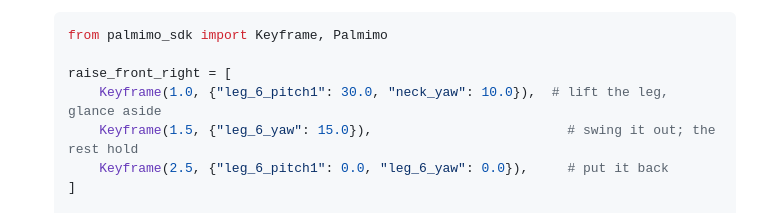
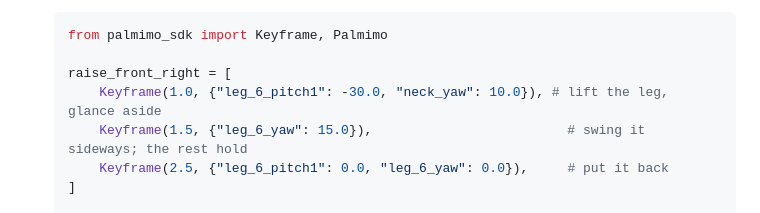
Before and after one commit to Jizai-inc/palmimo-devkit, a Markdown page: doc/guides/controlling-motions.md, the part around the change. GitHub-like rendering.

Commit message:
docs(guide): lift the leg with a negative pitch1 in the keyframe example
A positive leg_6_pitch1 presses the foot down; the example meant to lift it.

Co-Authored-By: Claude Opus 5.5 <noreply@anthropic.com>

```diff
--- a/doc/guides/controlling-motions.md
+++ b/doc/guides/controlling-motions.md
@@ -89,8 +89,8 @@ keyframe leaves out holds where it was.
    from palmimo_sdk import Keyframe, Palmimo
 
    raise_front_right = [
-       Keyframe(1.0, {"leg_6_pitch1": 30.0, "neck_yaw": 10.0}),  # lift the leg, glance aside
-       Keyframe(1.5, {"leg_6_yaw": 15.0}),                         # swing it out; the rest hold
+       Keyframe(1.0, {"leg_6_pitch1": -30.0, "neck_yaw": 10.0}), # lift the leg, glance aside
+       Keyframe(1.5, {"leg_6_yaw": 15.0}),                         # swing it sideways; the rest hold
        Keyframe(2.5, {"leg_6_pitch1": 0.0, "leg_6_yaw": 0.0}),     # put it back
    ]
 
```
